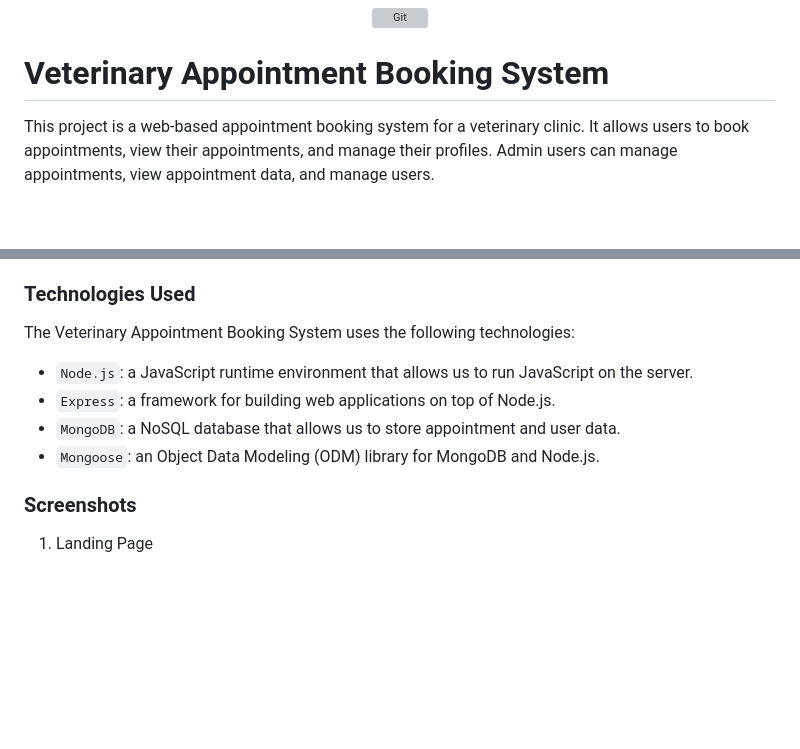
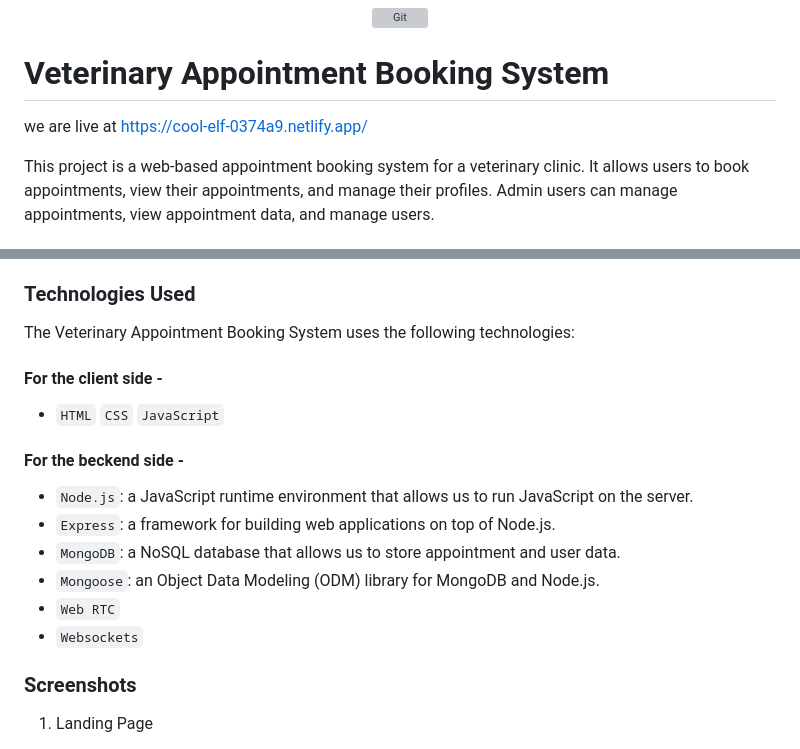
Before and after one commit to Tushargandhi07/Veterinary-appointment-booking, a Markdown page: README.md, 2 parts joined by grey strips. GitHub-like rendering; blank space fills up the shorter version; grey boxes are pictures that could not be loaded.

```diff
--- a/README.md
+++ b/README.md
@@ -5,6 +5,7 @@
 </div>
 
 # Veterinary Appointment Booking System
+we are live at https://cool-elf-0374a9.netlify.app/
 
 This project is a web-based appointment booking system for a veterinary clinic. It allows users to book appointments, view their appointments, and manage their profiles. Admin users can manage appointments, view appointment data, and manage users.
 
@@ -29,10 +30,16 @@ The Veterinary Appointment Booking System has the following features:
 ### Technologies Used
 The Veterinary Appointment Booking System uses the following technologies:
 
+#### For the client side -
+- `HTML` `CSS` `JavaScript`
+
+#### For the beckend side -
 - `Node.js`: a JavaScript runtime environment that allows us to run JavaScript on the server.
 - `Express`: a framework for building web applications on top of Node.js.
 - `MongoDB`: a NoSQL database that allows us to store appointment and user data.
 - `Mongoose`: an Object Data Modeling (ODM) library for MongoDB and Node.js.
+- `Web RTC`
+- `Websockets`
 
 ### Screenshots
 
```
